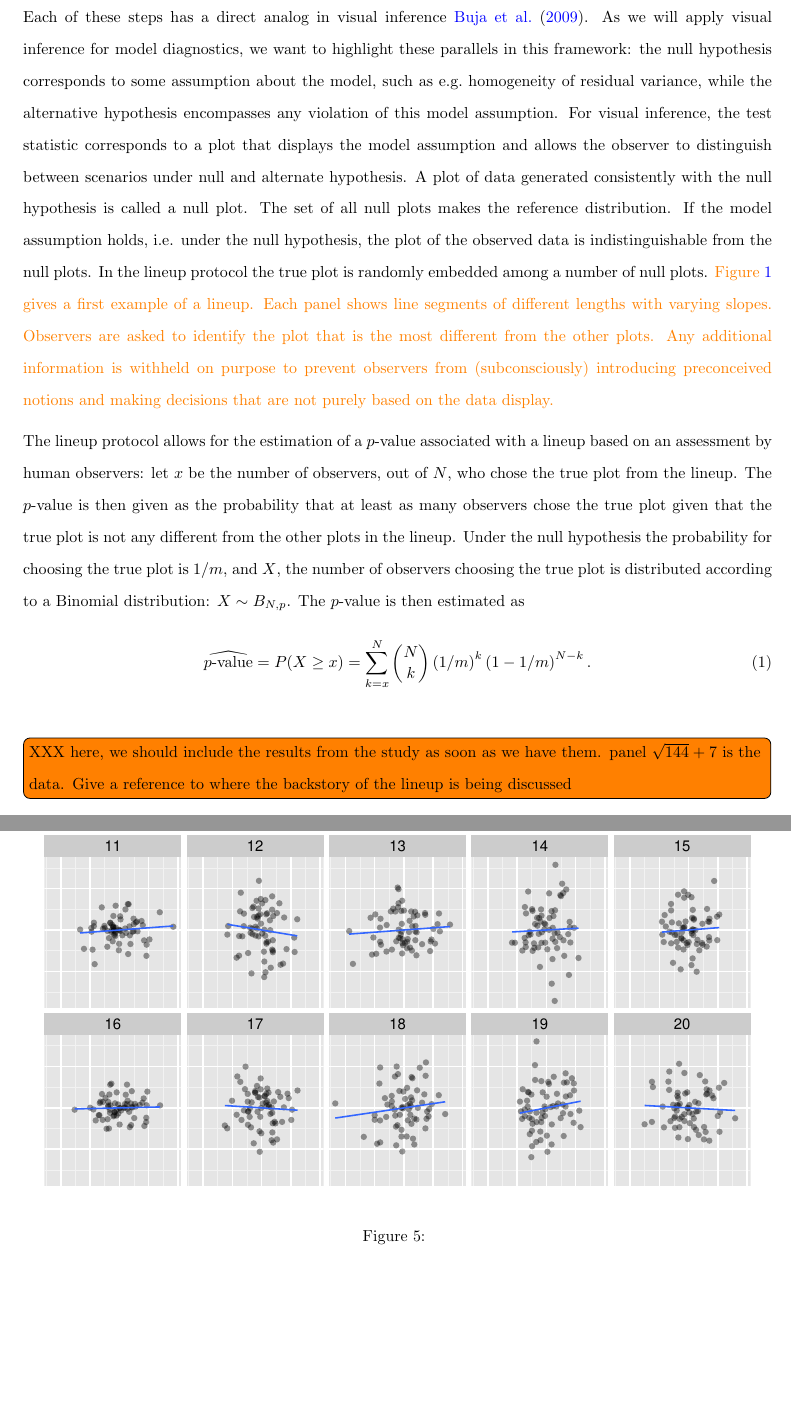
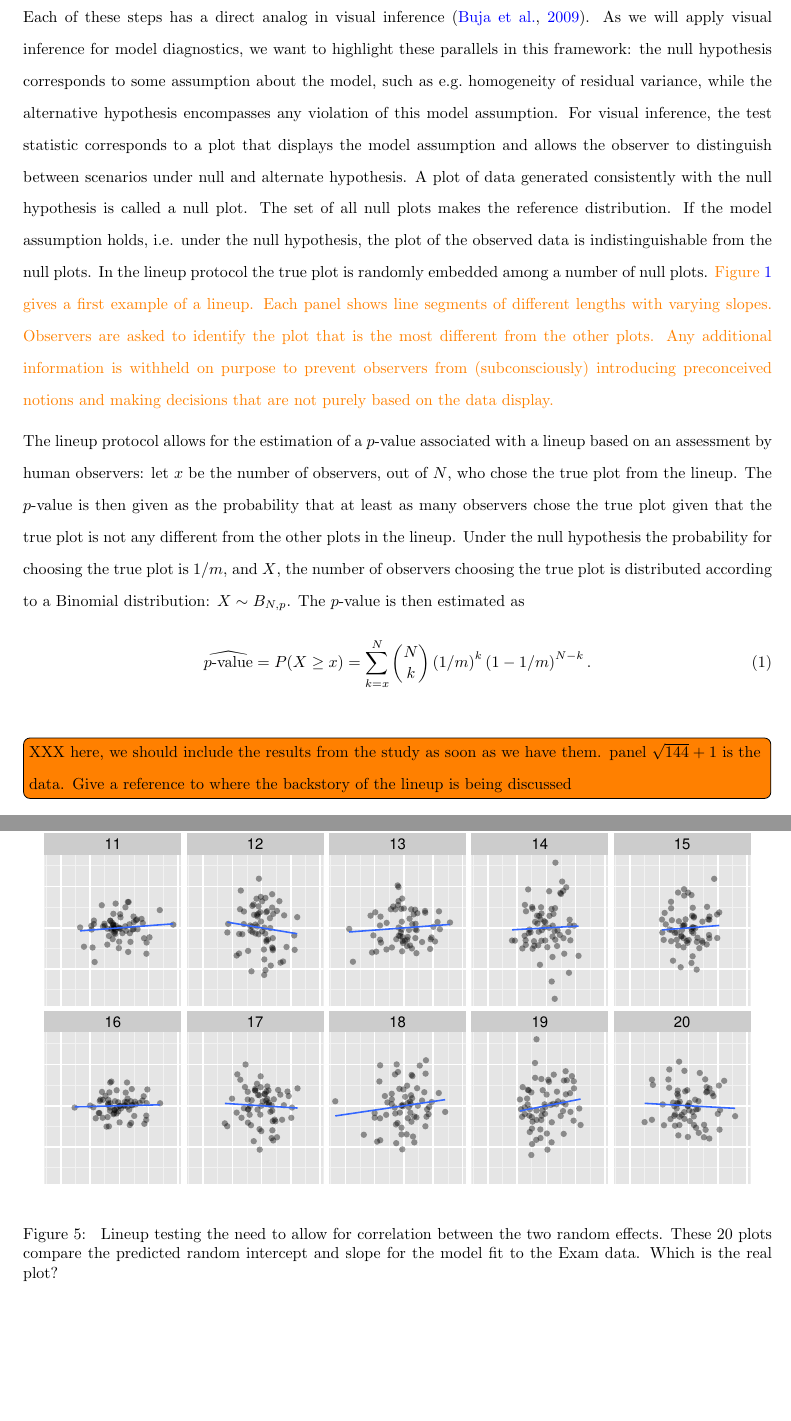
Before and after one commit to aloy/sociology_chapter, a LaTeX paper (hlmviz_model_checking.tex): two parts of pages 3 and 14 of 19, joined at a grey line, cut so that both start at the same text, the shorter picture padded with empty space. Compiled offline with pdfLaTeX.

Commit message:
minor correction to lineup number

```diff
--- a/hlmviz_model_checking.tex
+++ b/hlmviz_model_checking.tex
@@ -84,7 +84,7 @@ Classical statistical inference consists of
 	\item comparing the test statistic to a reference (null) distribution,
 	\item and calculating a $p$-value from on which we base our conclusion.
 \end{enumerate}
-Each of these steps has a direct analog in visual inference \cite{Buja:2009hp}. As we will apply visual inference for model diagnostics, we want to highlight these parallels in this framework: the null  hypothesis corresponds to some assumption about the model, such as e.g.~homogeneity of residual variance,
+Each of these steps has a direct analog in visual inference \citep{Buja:2009hp}. As we will apply visual inference for model diagnostics, we want to highlight these parallels in this framework: the null  hypothesis corresponds to some assumption about the model, such as e.g.~homogeneity of residual variance,
 while
 the alternative hypothesis encompasses any violation of this model assumption. For visual inference, the test statistic corresponds to a plot  that displays the model assumption and allows the observer to distinguish between scenarios under null and alternate hypothesis.
 A plot of data generated consistently with the null hypothesis is called a null plot. The set of all null plots makes the reference distribution.
@@ -99,7 +99,7 @@ based on an assessment  by human observers: let $x$ be the number of observers,
 \begin{equation}\label{eqn.pvalue}
 \widehat{p\text{-value}} = P(X \ge x) = \sum_{k= x}^N {N \choose k} \left(1/m\right)^k \left(1 - 1/m\right)^{N-k}.
 \end{equation}
-\todo[inline]{XXX here, we should include the results from the study as soon as we have them.  panel $\sqrt{144} + 7$ is the  data. Give a reference to where the backstory of the lineup is being discussed}
+\todo[inline]{XXX here, we should include the results from the study as soon as we have them.  panel $\sqrt{144} + 1$ is the  data. Give a reference to where the backstory of the lineup is being discussed}
 
 
 The lineup protocol also allows for an assessment of the power of a lineup \citep{mahbub:2013} as the probability that in $N$ independent evaluations observers choose the true plot at least $x_\alpha$ times:
@@ -306,7 +306,7 @@ In this section we discuss how visual inference can be implemented to conduct co
 \begin{figure}
 	\centering
 	\includegraphics[width=\textwidth]{normexam_uncorr_lineup13.pdf}
-	\caption{\label{fig:ranef-uncorr}}
+	\caption{\label{fig:ranef-uncorr}  Lineup testing the need to allow for correlation between the two random effects. These 20 plots compare the predicted random intercept and slope for the model fit to the Exam data. Which is the real plot?}
 \end{figure}
 
 \begin{figure}
```
Also changed, not shown: hlmviz_model_checking.tex (4 more changed lines).
